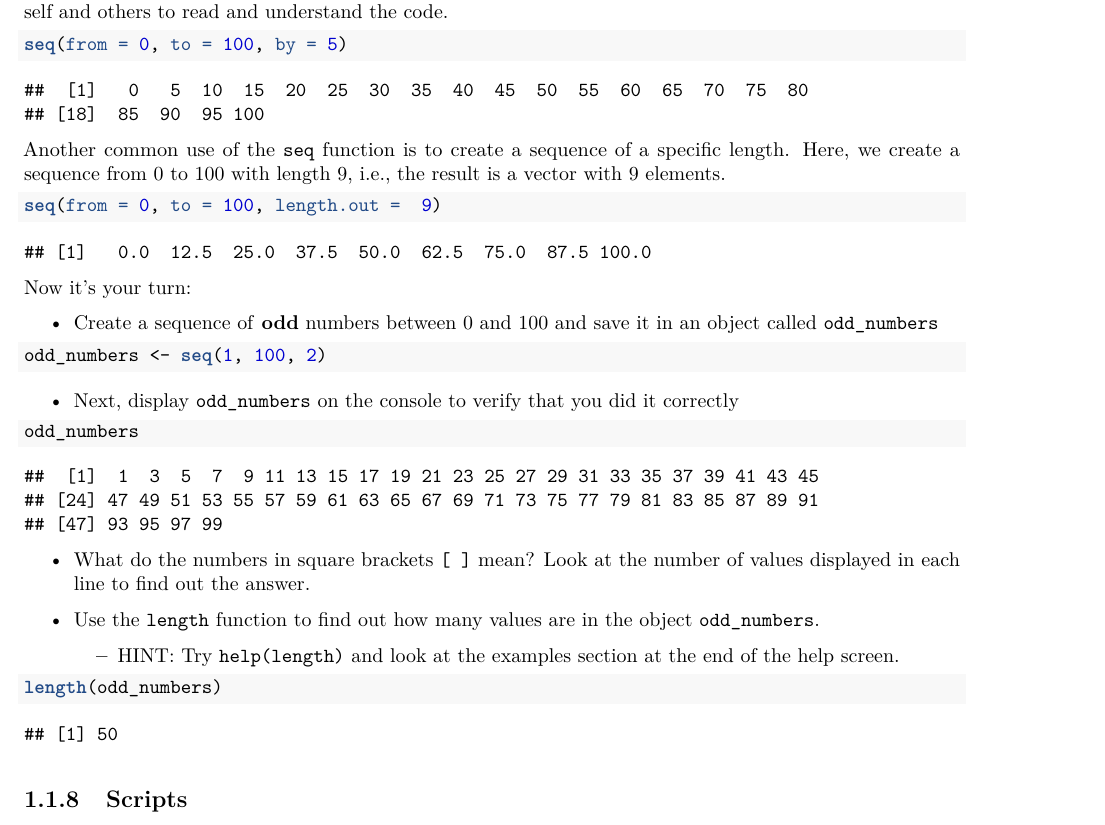
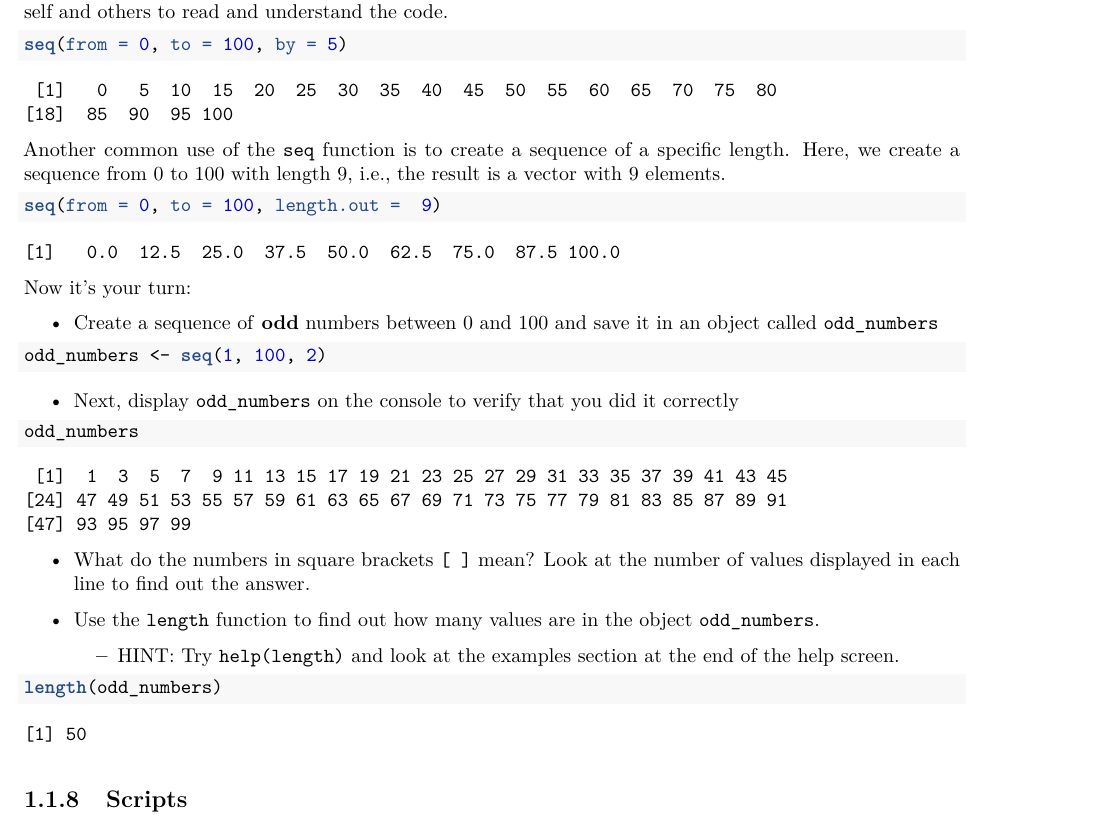
Before and after one commit to jsajuria/statistics1, a LaTeX thesis (docs/statistics1.tex): part of page 12 of 18, cut so that both start at the same text. The pictures show the PDF file docs/statistics1.pdf that the author committed with the source.

Commit message:
attempt 1 million at codefolding

```diff
--- a/docs/statistics1.tex
+++ b/docs/statistics1.tex
@@ -231,7 +231,7 @@ multiplication (\texttt{*}), and division (\texttt{/}).
 \end{Shaded}
 
 \begin{verbatim}
-## [1] 6
+[1] 6
 \end{verbatim}
 
 \begin{Shaded}
@@ -241,7 +241,7 @@ multiplication (\texttt{*}), and division (\texttt{/}).
 \end{Shaded}
 
 \begin{verbatim}
-## [1] 15
+[1] 15
 \end{verbatim}
 
 \begin{Shaded}
@@ -251,7 +251,7 @@ multiplication (\texttt{*}), and division (\texttt{/}).
 \end{Shaded}
 
 \begin{verbatim}
-## [1] 3.5
+[1] 3.5
 \end{verbatim}
 
 \begin{longtable}[]{@{}ll@{}}
@@ -367,7 +367,7 @@ To see what's in \texttt{myresult}, just type it at the console:
 \end{Shaded}
 
 \begin{verbatim}
-## [1] 15
+[1] 15
 \end{verbatim}
 
 Take a look at the \textbf{Environment} pane in RStudio and you'll see
@@ -428,7 +428,7 @@ of numbers from 1 to 10 using the two methods:
 \end{Shaded}
 
 \begin{verbatim}
-##  [1]  1  2  3  4  5  6  7  8  9 10
+ [1]  1  2  3  4  5  6  7  8  9 10
 \end{verbatim}
 
 \begin{enumerate}
@@ -445,7 +445,7 @@ of numbers from 1 to 10 using the two methods:
 \end{Shaded}
 
 \begin{verbatim}
-##  [1]  1  2  3  4  5  6  7  8  9 10
+ [1]  1  2  3  4  5  6  7  8  9 10
 \end{verbatim}
 
 The \texttt{seq} function has a number of options which control how the
@@ -467,8 +467,8 @@ and others to read and understand the code.
 \end{Shaded}
 
 \begin{verbatim}
-##  [1]   0   5  10  15  20  25  30  35  40  45  50  55  60  65  70  75  80
-## [18]  85  90  95 100
+ [1]   0   5  10  15  20  25  30  35  40  45  50  55  60  65  70  75  80
+[18]  85  90  95 100
 \end{verbatim}
 
 Another common use of the \texttt{seq} function is to create a sequence
@@ -482,7 +482,7 @@ length 9, i.e., the result is a vector with 9 elements.
 \end{Shaded}
 
 \begin{verbatim}
-## [1]   0.0  12.5  25.0  37.5  50.0  62.5  75.0  87.5 100.0
+[1]   0.0  12.5  25.0  37.5  50.0  62.5  75.0  87.5 100.0
 \end{verbatim}
 
 Now it's your turn:
@@ -514,9 +514,9 @@ Now it's your turn:
 \end{Shaded}
 
 \begin{verbatim}
-##  [1]  1  3  5  7  9 11 13 15 17 19 21 23 25 27 29 31 33 35 37 39 41 43 45
-## [24] 47 49 51 53 55 57 59 61 63 65 67 69 71 73 75 77 79 81 83 85 87 89 91
-## [47] 93 95 97 99
+ [1]  1  3  5  7  9 11 13 15 17 19 21 23 25 27 29 31 33 35 37 39 41 43 45
+[24] 47 49 51 53 55 57 59 61 63 65 67 69 71 73 75 77 79 81 83 85 87 89 91
+[47] 93 95 97 99
 \end{verbatim}
 
 \begin{itemize}
@@ -542,7 +542,7 @@ Now it's your turn:
 \end{Shaded}
 
 \begin{verbatim}
-## [1] 50
+[1] 50
 \end{verbatim}
 
 \subsection{Scripts}\label{scripts}
@@ -667,7 +667,7 @@ called \href{http://bit.ly/R_mean}{\texttt{mean()}}.
 \end{Shaded}
 
 \begin{verbatim}
-## [1] 83.90909
+[1] 83.90909
 \end{verbatim}
 
 \subsubsection{Median}\label{median}
@@ -948,8 +948,8 @@ the data vector. Second, \texttt{probs} is the percentile.
 \end{Shaded}
 
 \begin{verbatim}
-## 25%
-##   2
+25%
+  2
 \end{verbatim}
 
 \begin{Shaded}
@@ -997,9 +997,9 @@ table, i.e., 509 and 491, by the sum of the table, i.e., 1000.
 \end{Shaded}
 
 \begin{verbatim}
-## stay
-##     0     1
-## 0.509 0.491
+stay
+    0     1
+0.509 0.491
 \end{verbatim}
 
 \subsection{Exercises}\label{exercises}
```
Also changed, not shown: _bookdown.yml (+1 -0 lines), _output.yml (+5 -5 lines), docs/statistics1.pdf, docs/statistics1.tex (30 more changed lines), 5 other files.
